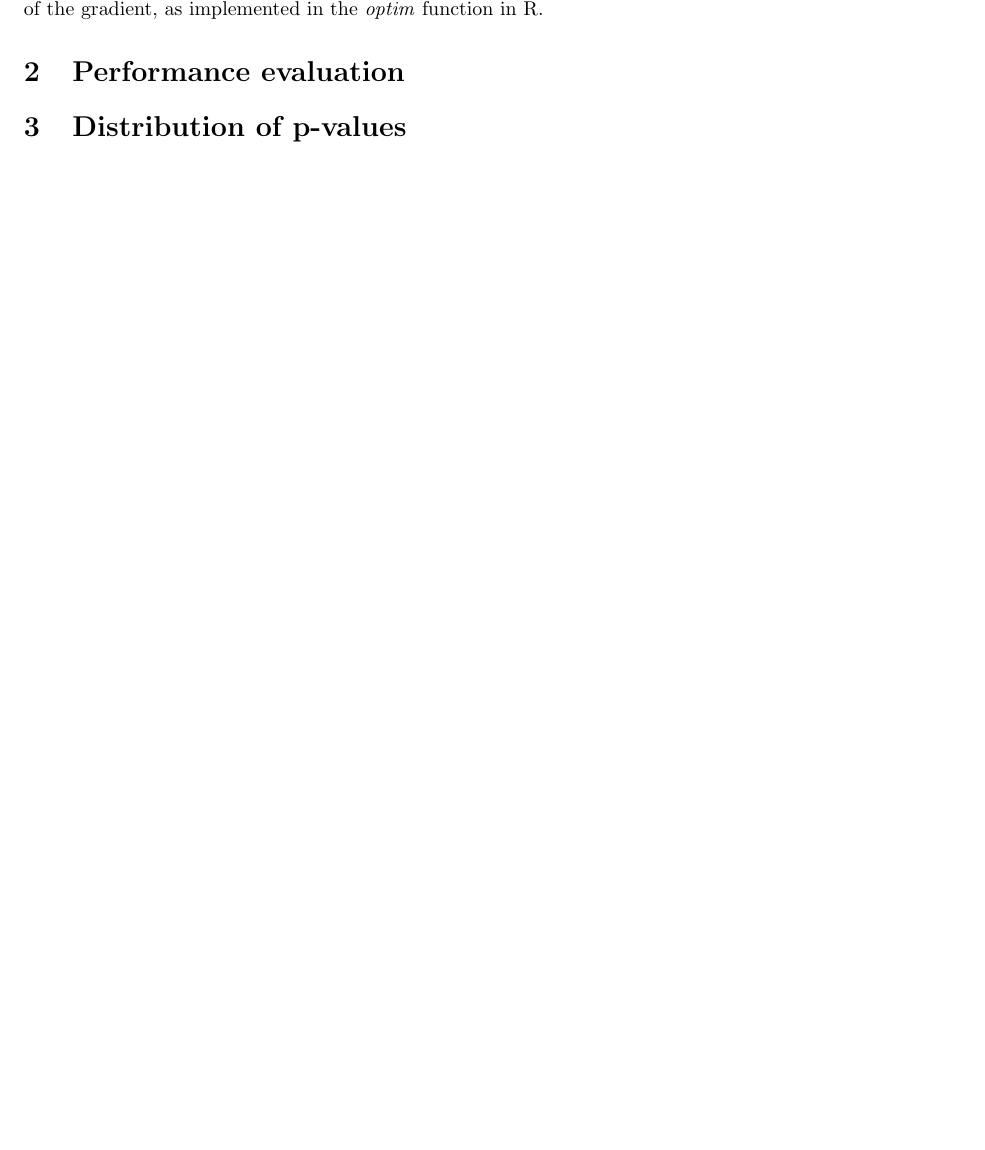
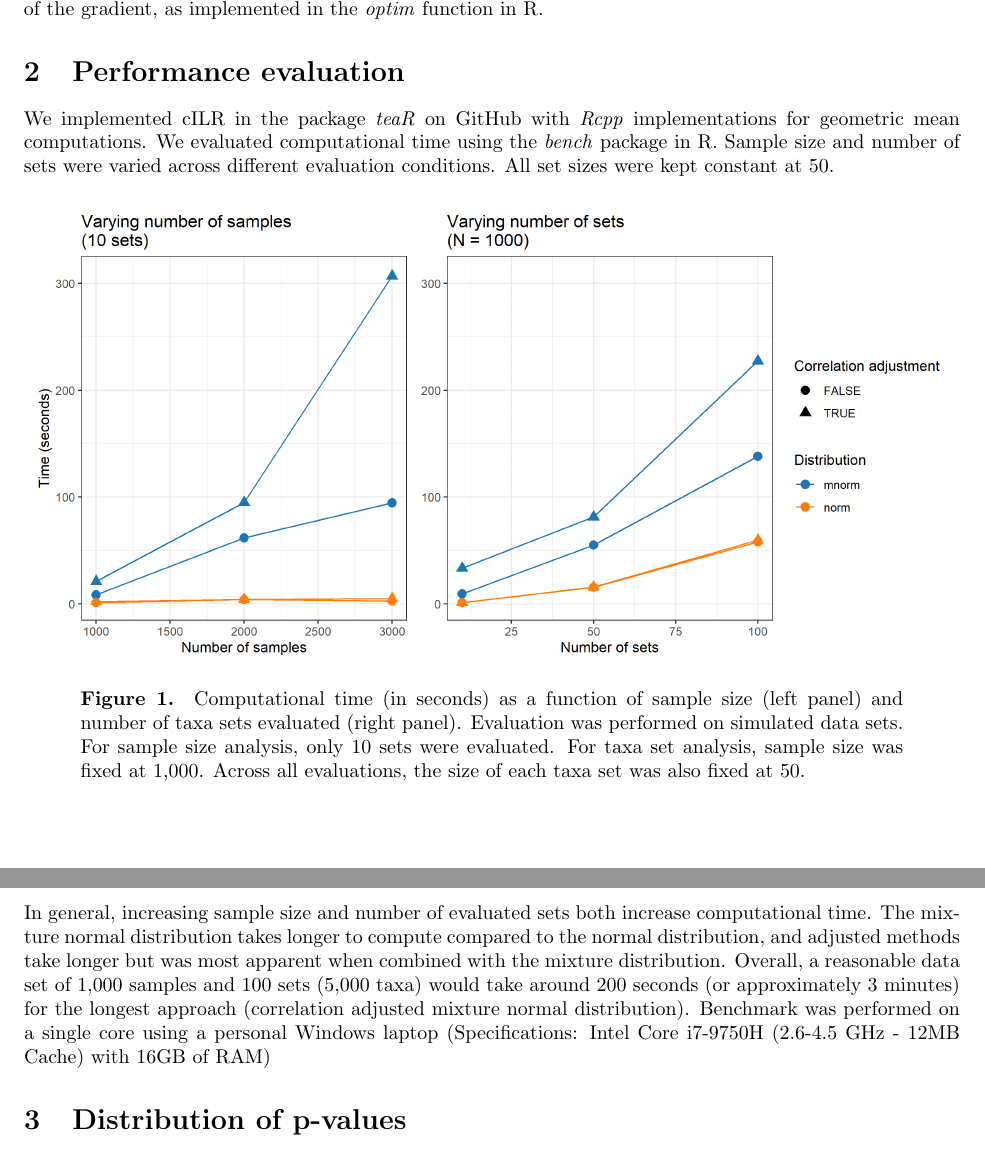
Before and after one commit to qpmnguyen/cilr_manuscript, a LaTeX document (supplemental.tex): part of page 2 of 3 before the commit and two parts of pages 2 and 3 of 4 after it, the two joined at a grey line, cut so that both start at the same text, the shorter picture padded with empty space. Compiled offline with pdfLaTeX.

Commit message:
Updates from Overleaf

```diff
--- a/supplemental.tex
+++ b/supplemental.tex
@@ -49,8 +49,20 @@ For the normal distribution, it is straightforward to combine mean and variance
 $\lambda'_1$, $\lambda'_2$, $\mu'_1$, $\mu'_2$, and $M'$ are component-wise mixing coefficients, component-wise means, and overall mean of the mixture distribution estimated from column-permuted scores while $SD$ is the overall standard deviation of the mixture distribution estimated from unpermuted scores. We solve for this optimization problem using a quasi Newton method with box constraints (L-BFGS-B) with the default finite-difference approximation of the gradient, as implemented in the \emph{optim} function in R.
 
 \section{Performance evaluation}
+We implemented cILR in the package \emph{teaR} on GitHub with \emph{Rcpp} implementations for geometric mean computations. We evaluated computational time using the \emph{bench} package in R. Sample size and number of sets were varied across different evaluation conditions. All set sizes were kept constant at 50.
+
+\begin{figure}[!ht]
+    \centering
+    \includegraphics[width=\textwidth]{figures/performance.png}
+    \caption{Computational time (in seconds) as a function of sample size (left panel) and number of taxa sets evaluated (right panel). Evaluation was performed on simulated data sets. For sample size analysis, only 10 sets were evaluated. For taxa set analysis, sample size was fixed at 1,000. Across all evaluations, the size of each taxa set was also fixed at 50.}
+    \label{fig:s1}
+\end{figure}
+
+In general, increasing sample size and number of evaluated sets both increase computational time. The mixture normal distribution takes longer to compute compared to the normal distribution, and adjusted methods take longer but was most apparent when combined with the mixture distribution. Overall, a reasonable data set of 1,000 samples and 100 sets (5,000 taxa) would take around 200 seconds (or approximately 3 minutes) for the longest approach (correlation adjusted mixture normal distribution). Benchmark was performed on a single core using a personal Windows laptop (Specifications: Intel Core i7-9750H (2.6-4.5 GHz - 12MB Cache) with 16GB of RAM)
 
 \section{Distribution of p-values}
+
+
 
 \newpage
 \bibliography{tax_agg}{}
```
